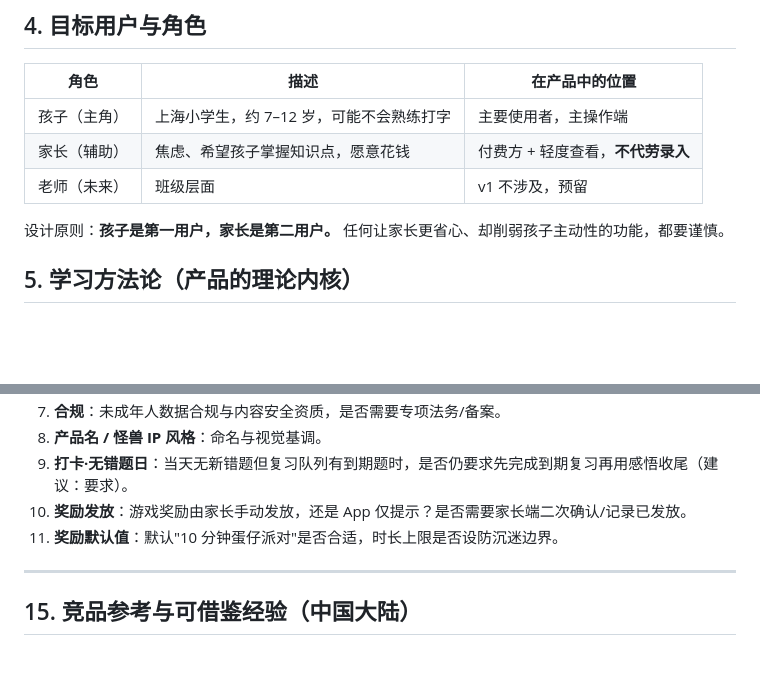
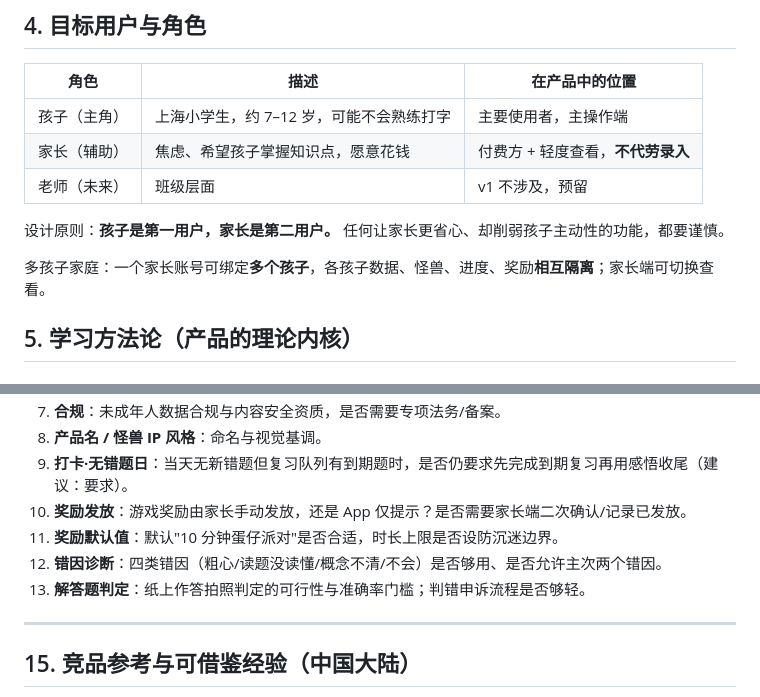
Before and after one commit to sunjianaaming/patchledger, a Markdown page: SPEC-wechat-cuoti.md, 2 parts joined by grey strips. Rendered like a GitHub page; blank space fills up the shorter version.

```diff
--- a/SPEC-wechat-cuoti.md
+++ b/SPEC-wechat-cuoti.md
@@ -50,6 +50,8 @@
 | 老师（未来）| 班级层面 | v1 不涉及，预留 |
 
 设计原则：**孩子是第一用户，家长是第二用户。** 任何让家长更省心、却削弱孩子主动性的功能，都要谨慎。
+
+多孩子家庭：一个家长账号可绑定**多个孩子**，各孩子数据、怪兽、进度、奖励**相互隔离**；家长端可切换查看。
 
 ## 5. 学习方法论（产品的理论内核）
 
@@ -309,6 +335,8 @@
 9. **打卡·无错题日**：当天无新错题但复习队列有到期题时，是否仍要求先完成到期复习再用感悟收尾（建议：要求）。
 10. **奖励发放**：游戏奖励由家长手动发放，还是 App 仅提示？是否需要家长端二次确认/记录已发放。
 11. **奖励默认值**：默认"10 分钟蛋仔派对"是否合适，时长上限是否设防沉迷边界。
+12. **错因诊断**：四类错因（粗心/读题没读懂/概念不清/不会）是否够用、是否允许主次两个错因。
+13. **解答题判定**：纸上作答拍照判定的可行性与准确率门槛；判错申诉流程是否够轻。
 
 ---
 
```
Also changed, not shown: other parts of SPEC-wechat-cuoti.md (+48 -4 lines).
